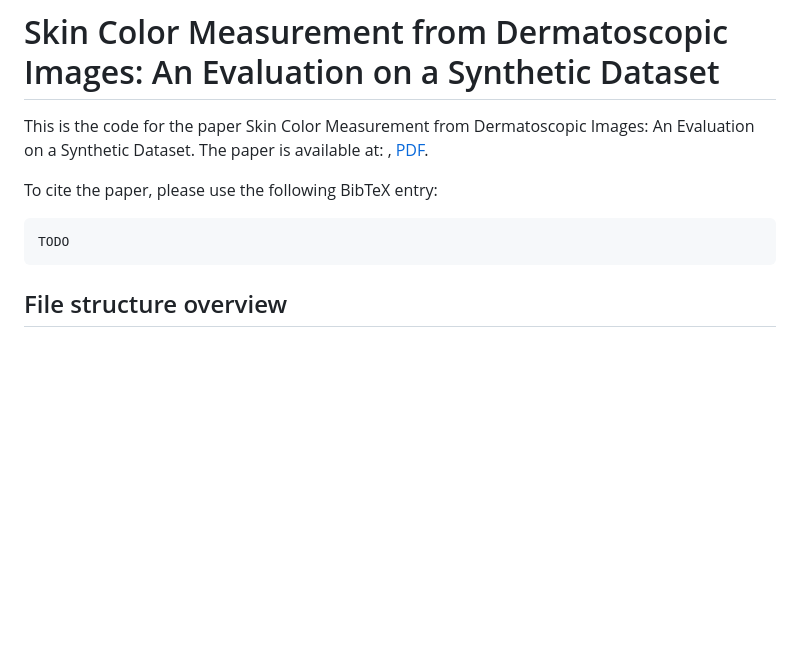
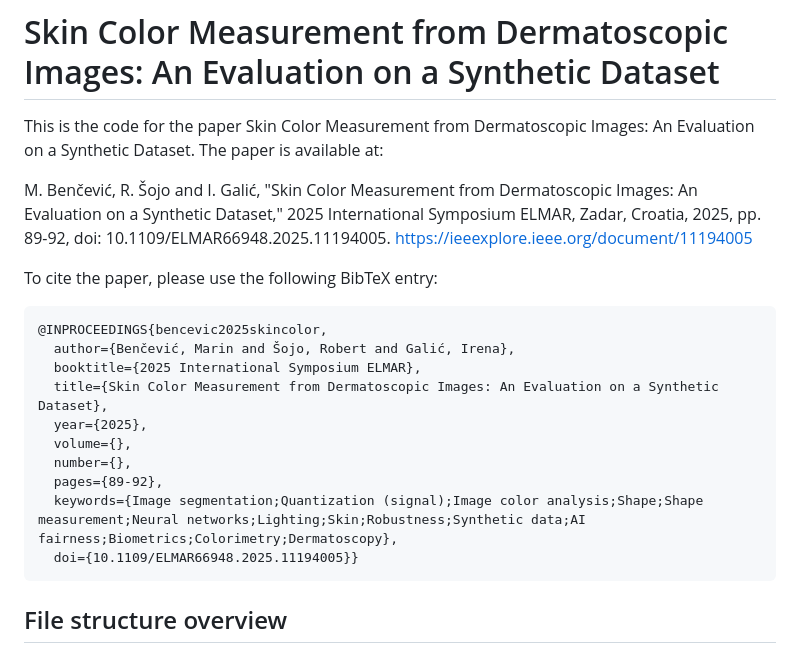
Before and after one commit to marinbenc/dermatoscopy_colorimetry_eval, a Markdown page: README.md, the part around the change. Drawn GitHub-style; blank space fills up the shorter version.

Commit message:
Update README with paper citation and BibTeX
Added citation details and BibTeX entry for the paper.

````diff
--- a/README.md
+++ b/README.md
@@ -1,11 +1,23 @@
 # Skin Color Measurement from Dermatoscopic Images: An Evaluation on a Synthetic Dataset
 
-This is the code for the paper Skin Color Measurement from Dermatoscopic Images: An Evaluation on a Synthetic Dataset. The paper is available at: <TODO>, [PDF](paper/elmar_template.pdf).
+This is the code for the paper Skin Color Measurement from Dermatoscopic Images: An Evaluation on a Synthetic Dataset. The paper is available at:
+
+M. Benčević, R. Šojo and I. Galić, "Skin Color Measurement from Dermatoscopic Images: An Evaluation on a Synthetic Dataset," 2025 International Symposium ELMAR, Zadar, Croatia, 2025, pp. 89-92, doi: 10.1109/ELMAR66948.2025.11194005.
+https://ieeexplore.ieee.org/document/11194005
 
 To cite the paper, please use the following BibTeX entry:
 
 ```bibtex
-TODO
+@INPROCEEDINGS{bencevic2025skincolor,
+  author={Benčević, Marin and Šojo, Robert and Galić, Irena},
+  booktitle={2025 International Symposium ELMAR},
+  title={Skin Color Measurement from Dermatoscopic Images: An Evaluation on a Synthetic Dataset},
+  year={2025},
+  volume={},
+  number={},
+  pages={89-92},
+  keywords={Image segmentation;Quantization (signal);Image color analysis;Shape;Shape measurement;Neural networks;Lighting;Skin;Robustness;Synthetic data;AI fairness;Biometrics;Colorimetry;Dermatoscopy},
+  doi={10.1109/ELMAR66948.2025.11194005}}
 ```
 
 ## File structure overview
````
